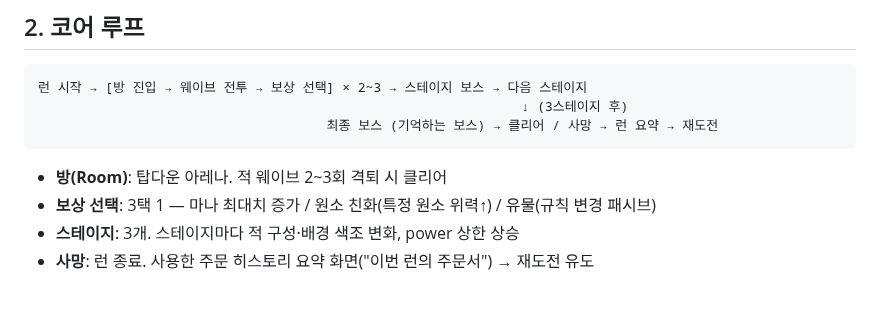
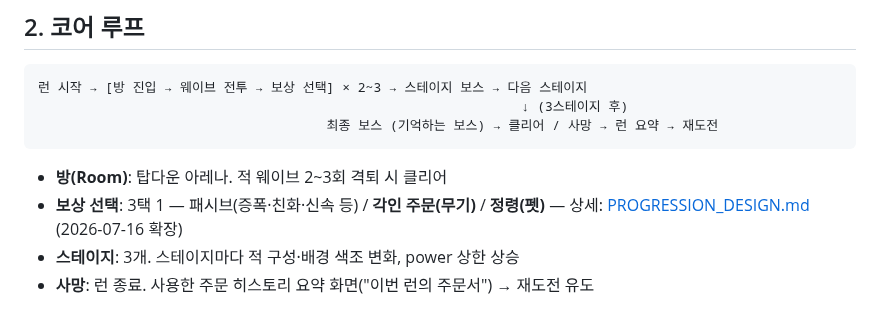
Before and after one commit to jaepaly/NHN-Project, a Markdown page: docs/GDD.md, the part around the change. GitHub-like rendering.

````diff
--- a/docs/GDD.md
+++ b/docs/GDD.md
@@ -41,7 +41,7 @@
 ```
 
 - **방(Room)**: 탑다운 아레나. 적 웨이브 2~3회 격퇴 시 클리어
-- **보상 선택**: 3택 1 — 마나 최대치 증가 / 원소 친화(특정 원소 위력↑) / 유물(규칙 변경 패시브)
+- **보상 선택**: 3택 1 — 패시브(증폭·친화·신속 등) / **각인 주문(무기)** / **정령(펫)** — 상세: [PROGRESSION_DESIGN.md](PROGRESSION_DESIGN.md) (2026-07-16 확장)
 - **스테이지**: 3개. 스테이지마다 적 구성·배경 색조 변화, power 상한 상승
 - **사망**: 런 종료. 사용한 주문 히스토리 요약 화면("이번 런의 주문서") → 재도전 유도
 
````
Also changed, not shown: docs/PHASE_3.md (+7 -0 lines), docs/PROGRESSION_DESIGN.md (added, +72 -0 lines).
